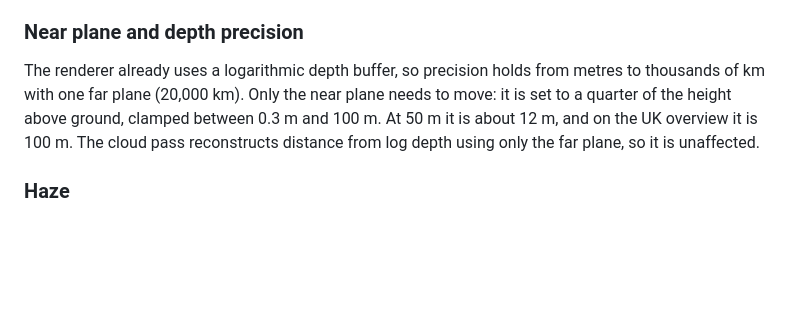
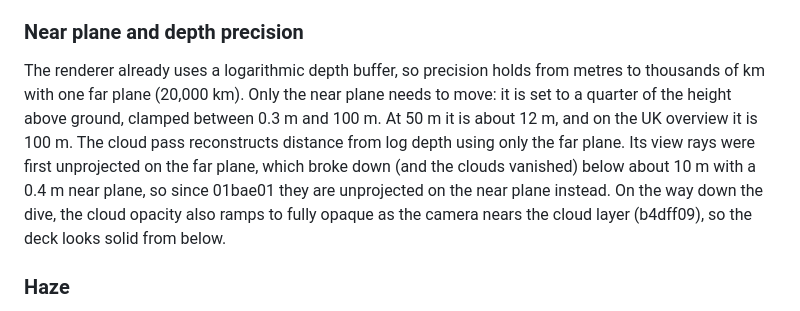
Before and after one commit to andymantell/weather-map, a Markdown page: docs/ground-level-camera.md, the part around the change. Rendered like a GitHub page; blank space fills up the shorter version.

Commit message:
Correct the ground camera doc on near plane and cloud opacity
Co-Authored-By: Claude Opus 5.5 (1M context) <noreply@anthropic.com>
Claude-Session: https://claude.ai/code/session_01LShbcWyJJ3SPMndpgSLcoe

```diff
--- a/docs/ground-level-camera.md
+++ b/docs/ground-level-camera.md
@@ -46,7 +46,7 @@ The camera is kept above the ground all the way down by clamping to the terrain
 
 ### Near plane and depth precision
 
-The renderer already uses a logarithmic depth buffer, so precision holds from metres to thousands of km with one far plane (20,000 km). Only the near plane needs to move: it is set to a quarter of the height above ground, clamped between 0.3 m and 100 m. At 50 m it is about 12 m, and on the UK overview it is 100 m. The cloud pass reconstructs distance from log depth using only the far plane, so it is unaffected.
+The renderer already uses a logarithmic depth buffer, so precision holds from metres to thousands of km with one far plane (20,000 km). Only the near plane needs to move: it is set to a quarter of the height above ground, clamped between 0.3 m and 100 m. At 50 m it is about 12 m, and on the UK overview it is 100 m. The cloud pass reconstructs distance from log depth using only the far plane. Its view rays were first unprojected on the far plane, which broke down (and the clouds vanished) below about 10 m with a 0.4 m near plane, so since 01bae01 they are unprojected on the near plane instead. On the way down the dive, the cloud opacity also ramps to fully opaque as the camera nears the cloud layer (b4dff09), so the deck looks solid from below.
 
 ### Haze
 
```
